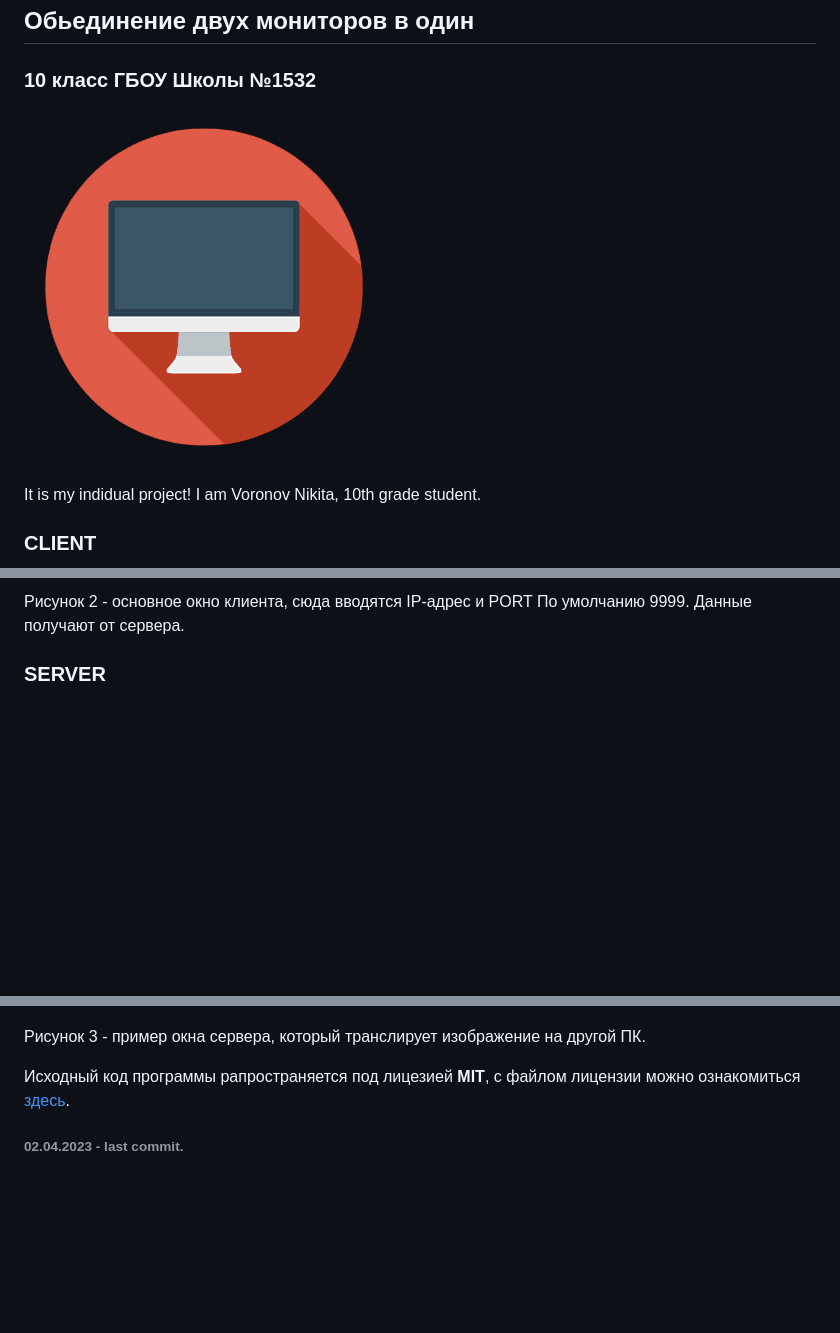
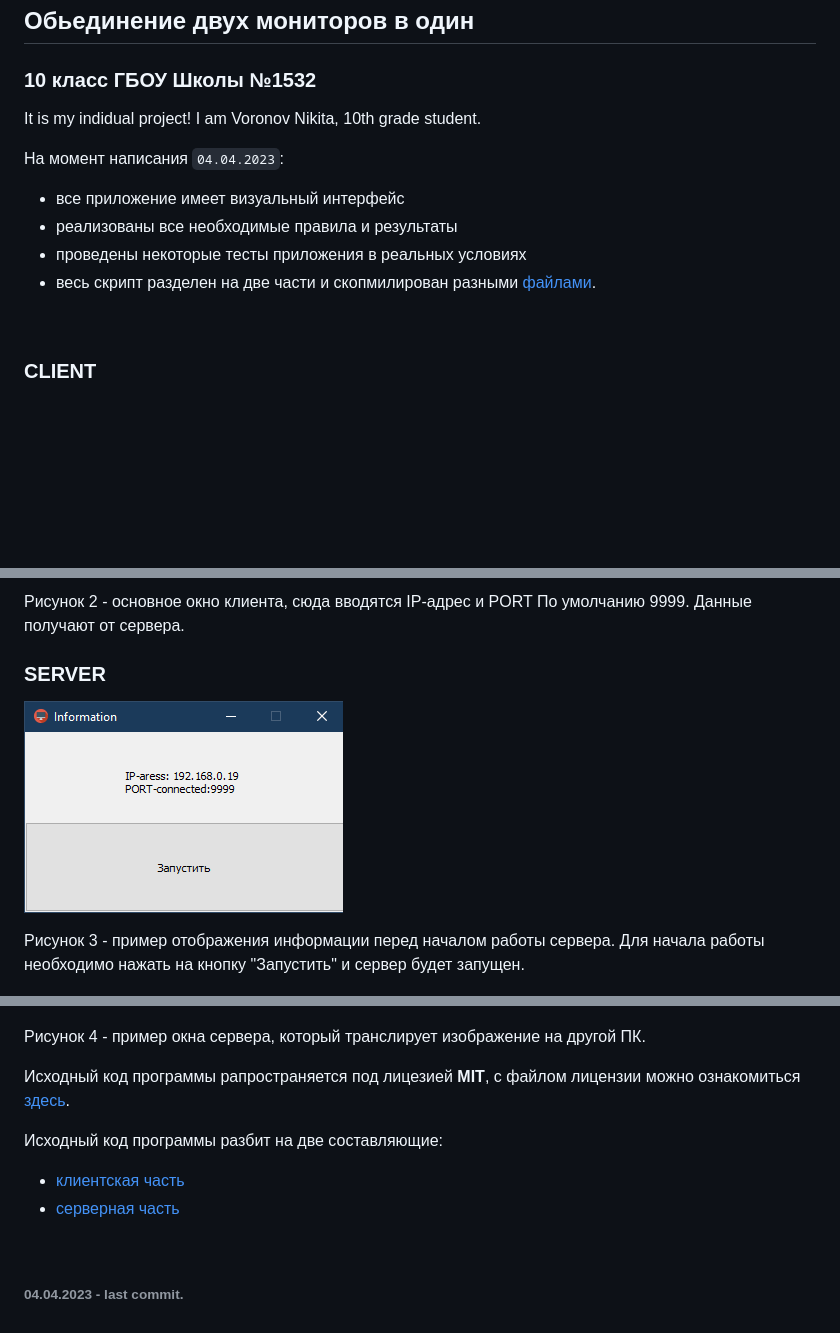
Before and after one commit to voronov-nikita/DoubleScreen, a Markdown page: README.md, 3 parts joined by grey strips. Rendered like a GitHub page; pictures changed too: image/server2.png (added); blank space fills up the shorter version.

````diff
--- a/README.md
+++ b/README.md
@@ -2,10 +2,16 @@
 ## Обьединение двух мониторов в один
 ### 10 класс ГБОУ Школы №1532
 
-![image](/icologo.png)
 
 It is my indidual project! I am Voronov Nikita, 10th grade student.
 
+На момент написания ```04.04.2023```:
+- все приложение имеет визуальный интерфейс
+- реализованы все необходимые правила и результаты
+- проведены некоторые тесты приложения в реальных условиях
+- весь скрипт разделен на две части и скопмилирован разными [файлами](https://github.com/voronov-nikita/individual-project-2022_2023/releases/tag/v0.2.0).
+
+<br>
 
 ### **CLIENT**
 
@@ -18,10 +24,20 @@ It is my indidual project! I am Voronov Nikita, 10th grade student.
 Рисунок 2 - основное окно клиента, сюда вводятся IP-адрес и PORT <font color=#808080>По умолчанию 9999.</font> Данные получают от сервера.
 
 ### **SERVER**
+![server2](/image/server2.png)
+
+Рисунок 3 - пример отображения информации перед началом работы сервера. Для начала работы необходимо нажать на кнопку "Запустить" и сервер будет запущен.
 
 ![server](/image/server1.png)
 
-Рисунок 3 - пример окна сервера, который транслирует изображение на другой ПК.
+Рисунок 4 - пример окна сервера, который транслирует изображение на другой ПК.
 
 Исходный код программы рапространяется под лицезией **MIT**, с файлом лицензии можно ознакомиться [здесь](/LICENSE).
-###### 02.04.2023 - last commit.
+
+Исходный код программы разбит на две составляющие:
+- [клиентская часть](/scr/client.py)
+- [серверная часть](/scr/server.py)
+
+<br>
+
+###### 04.04.2023 - last commit.
````
